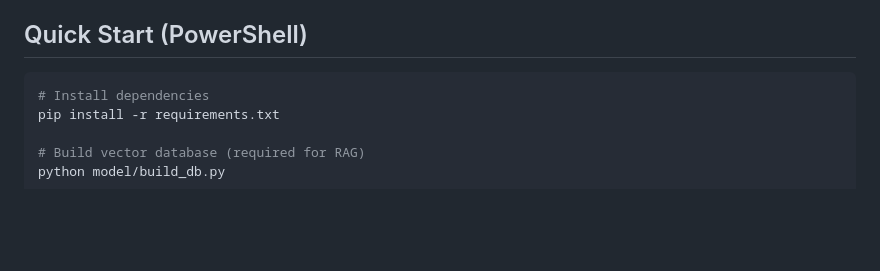
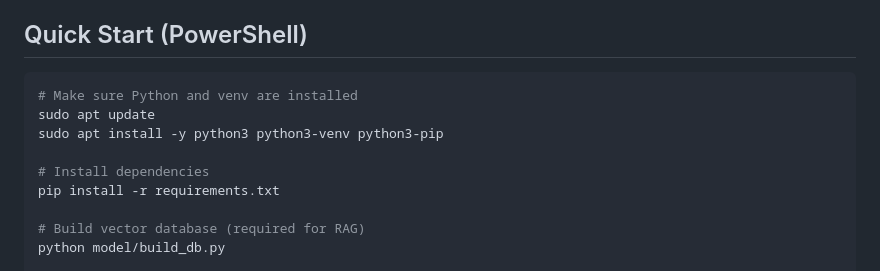
Before and after one commit to MalayJain412/livekitVoiceAgent, a Markdown page: README.md, the part around the change. GitHub-like rendering; blank space fills up the shorter version.

Commit message:
Update Quick Start section with installation steps
Added instructions to ensure Python and venv are installed.

````diff
--- a/README.md
+++ b/README.md
@@ -59,6 +59,10 @@ graph TD
 ## Quick Start (PowerShell)
 
 ```powershell
+# Make sure Python and venv are installed
+sudo apt update
+sudo apt install -y python3 python3-venv python3-pip
+
 # Install dependencies
 pip install -r requirements.txt
 
````
